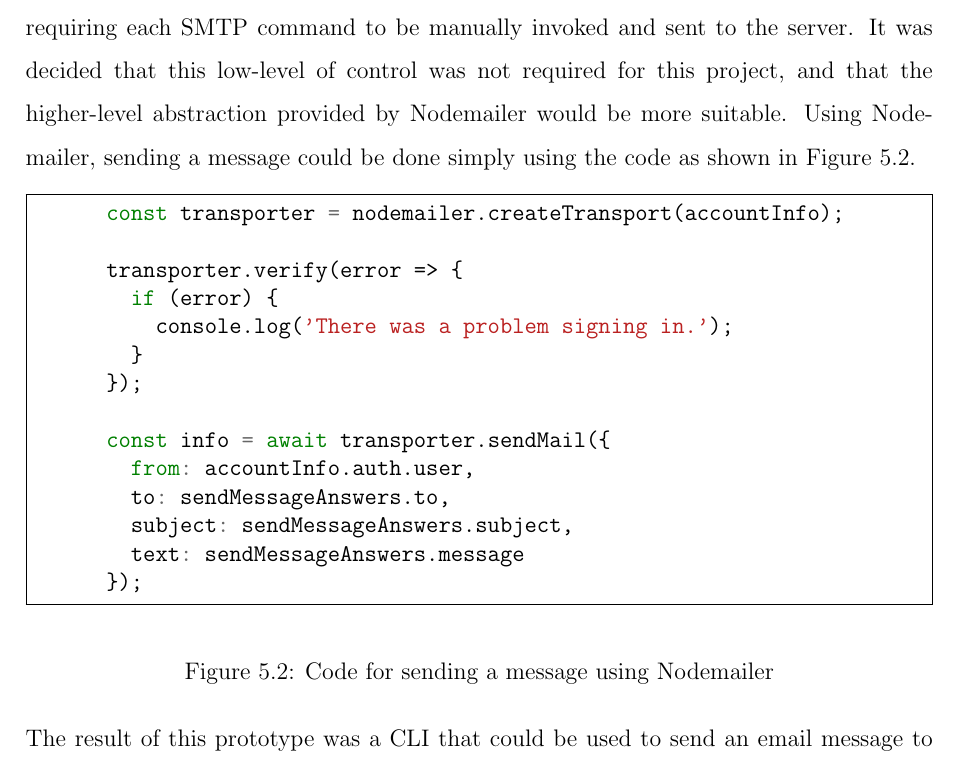
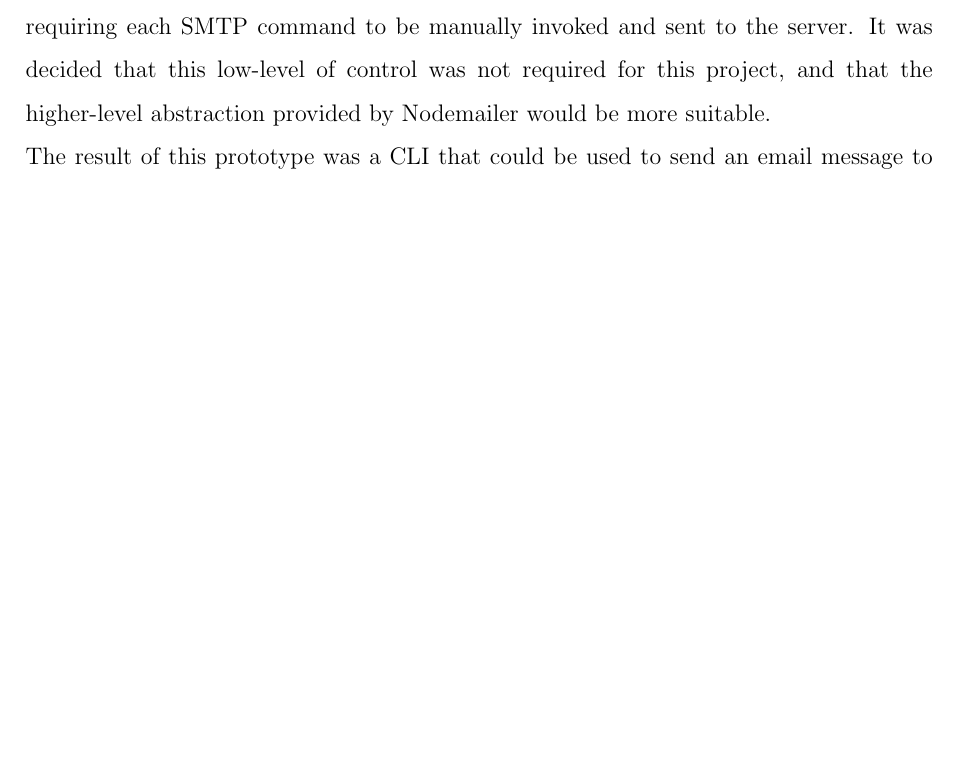
Before and after one commit to george1410/dissertation, a LaTeX thesis (thesis.tex, which reads body/implementation.tex): part of page 19 of 27, cut so that both start at the same text, the shorter picture padded with empty space. Compiled offline with pdfLaTeX.

Commit message:
final updates

```diff
--- a/body/implementation.tex
+++ b/body/implementation.tex
@@ -60,29 +60,7 @@ In order to gain an understanding of how best to handle email sending and receiv
 \subsection{Sending Email}
 Emails are to be sent through the Simple Mail Transfer Protocol (SMTP) \cite{smtp-rfc} as this is the recognised standard for sending of email and is supported by all email providers. It was decided early in the implementation process that an existing library should be used to handle email sending, to avoid the complex and time-consuming task of building a client that implements the SMTP protocol from scratch. The SMTP client is responsible for establishing a two-way transmission channel with a SMTP server, and transferring mail messages that server.
 
-Research revealed two JavaScript libraries for creating SMTP clients. These are Nodemailer \cite{nodemailer} and smtp-client \cite{smtp-client}. The smtp-client library works at a relatively low-level, requiring each SMTP command to be manually invoked and sent to the server. It was decided that this low-level of control was not required for this project, and that the higher-level abstraction provided by Nodemailer would be more suitable. Using Nodemailer, sending a message could be done simply using the code as shown in Figure \ref{fig:smtp-code}.
-
-\begin{figure}[h!]
-  \centering
-    \begin{minted}[frame=single]{js}
-      const transporter = nodemailer.createTransport(accountInfo);
-
-      transporter.verify(error => {
-        if (error) {
-          console.log('There was a problem signing in.');
-        }
-      });
-
-      const info = await transporter.sendMail({
-        from: accountInfo.auth.user,
-        to: sendMessageAnswers.to,
-        subject: sendMessageAnswers.subject,
-        text: sendMessageAnswers.message
-      });
-    \end{minted}
-  \caption{Code for sending a message using Nodemailer}
-  \label{fig:smtp-code}
-\end{figure}
+Research revealed two JavaScript libraries for creating SMTP clients. These are Nodemailer \cite{nodemailer} and smtp-client \cite{smtp-client}. The smtp-client library works at a relatively low-level, requiring each SMTP command to be manually invoked and sent to the server. It was decided that this low-level of control was not required for this project, and that the higher-level abstraction provided by Nodemailer would be more suitable.
 
 The result of this prototype was a CLI that could be used to send an email message to an email address with a given subject and body. The CLI output of the application can be seen in Figure \ref{fig:smtp-cli}.
 
```
Also changed, not shown: 2 other files.
